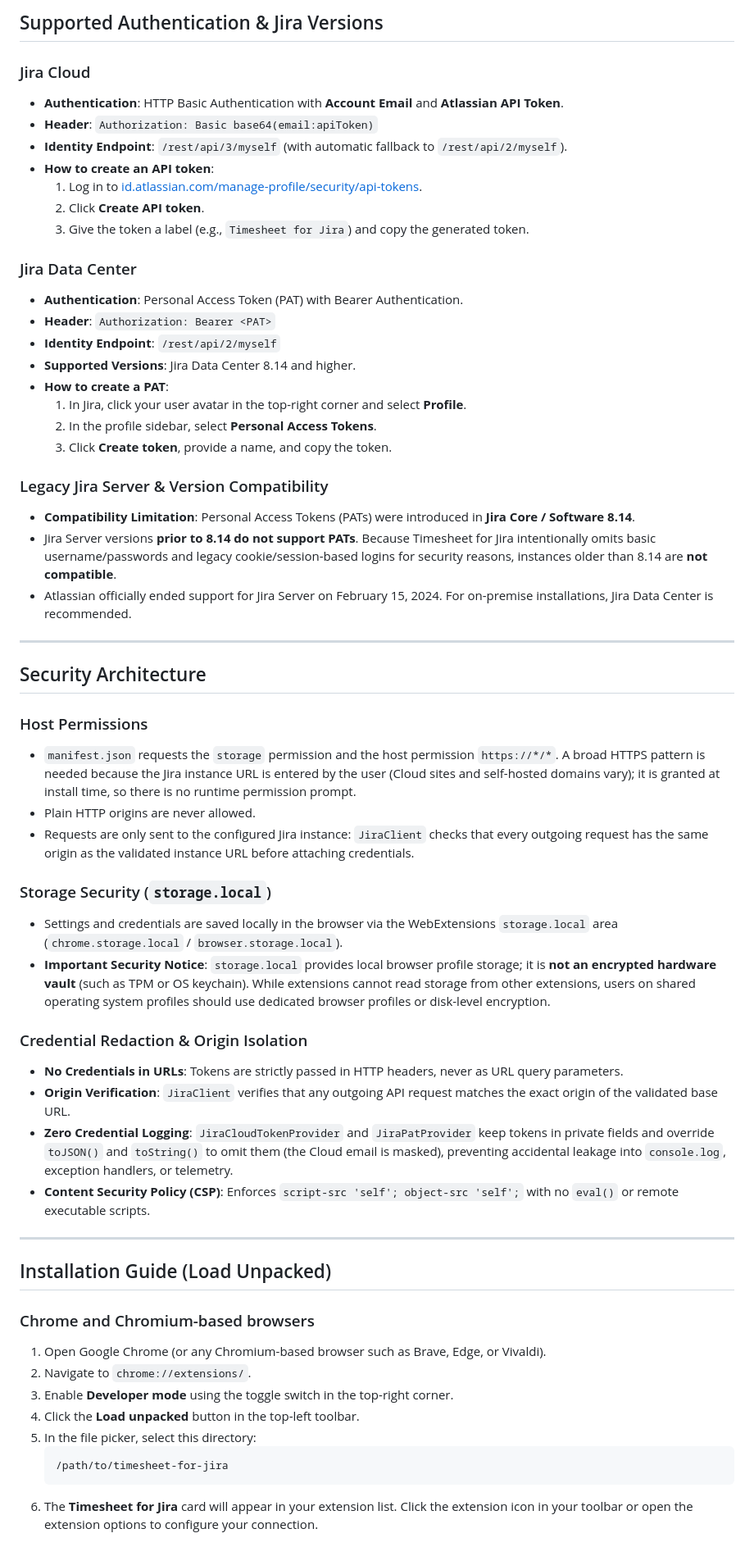
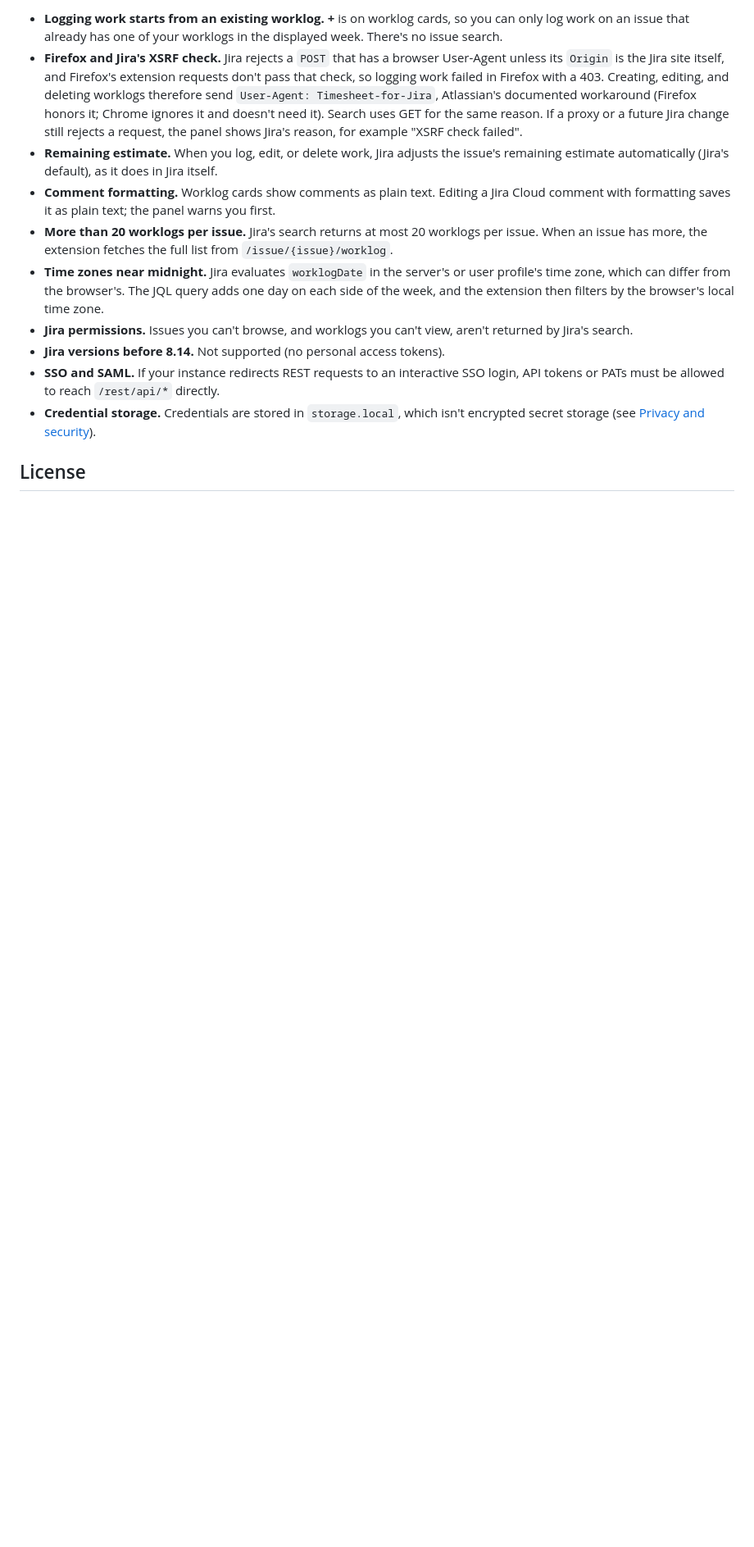
Before and after one commit to 0xlsa/jira-timesheet, a Markdown page: README.md, the part around one of its changes. Shown at 82% size. GitHub-like rendering; blank space fills up the shorter version.

````diff
--- a/README.md
+++ b/README.md
@@ -155,61 +304,14 @@ timesheet-for-jira/
 
-## Supported Authentication & Jira Versions
+- **Logging work starts from an existing worklog.** **+** is on worklog cards, so you can only log work on an issue that already has one of your worklogs in the displayed week. There's no issue search.
+- **Firefox and Jira's XSRF check.** Jira rejects a `POST` that has a browser User-Agent unless its `Origin` is the Jira site itself, and Firefox's extension requests don't pass that check, so logging work failed in Firefox with a 403. Creating, editing, and deleting worklogs therefore send `User-Agent: Timesheet-for-Jira`, Atlassian's documented workaround (Firefox honors it; Chrome ignores it and doesn't need it). Search uses GET for the same reason. If a proxy or a future Jira change still rejects a request, the panel shows Jira's reason, for example "XSRF check failed".
+- **Remaining estimate.** When you log, edit, or delete work, Jira adjusts the issue's remaining estimate automatically (Jira's default), as it does in Jira itself.
+- **Comment formatting.** Worklog cards show comments as plain text. Editing a Jira Cloud comment with formatting saves it as plain text; the panel warns you first.
+- **More than 20 worklogs per issue.** Jira's search returns at most 20 worklogs per issue. When an issue has more, the extension fetches the full list from `/issue/{issue}/worklog`.
+- **Time zones near midnight.** Jira evaluates `worklogDate` in the server's or user profile's time zone, which can differ from the browser's. The JQL query adds one day on each side of the week, and the extension then filters by the browser's local time zone.
+- **Jira permissions.** Issues you can't browse, and worklogs you can't view, aren't returned by Jira's search.
+- **Jira versions before 8.14.** Not supported (no personal access tokens).
+- **SSO and SAML.** If your instance redirects REST requests to an interactive SSO login, API tokens or PATs must be allowed to reach `/rest/api/*` directly.
+- **Credential storage.** Credentials are stored in `storage.local`, which isn't encrypted secret storage (see [Privacy and security](#privacy-and-security)).
 
-### Jira Cloud
-- **Authentication**: HTTP Basic Authentication with **Account Email** and **Atlassian API Token**.
-- **Header**: `Authorization: Basic base64(email:apiToken)`
-- **Identity Endpoint**: `/rest/api/3/myself` (with automatic fallback to `/rest/api/2/myself`).
-- **How to create an API token**:
-  1. Log in to [id.atlassian.com/manage-profile/security/api-tokens](https://id.atlassian.com/manage-profile/security/api-tokens).
-  2. Click **Create API token**.
-  3. Give the token a label (e.g., `Timesheet for Jira`) and copy the generated token.
+## License
 
-### Jira Data Center
-- **Authentication**: Personal Access Token (PAT) with Bearer Authentication.
-- **Header**: `Authorization: Bearer <PAT>`
-- **Identity Endpoint**: `/rest/api/2/myself`
-- **Supported Versions**: Jira Data Center 8.14 and higher.
-- **How to create a PAT**:
-  1. In Jira, click your user avatar in the top-right corner and select **Profile**.
-  2. In the profile sidebar, select **Personal Access Tokens**.
-  3. Click **Create token**, provide a name, and copy the token.
-
-### Legacy Jira Server & Version Compatibility
-- **Compatibility Limitation**: Personal Access Tokens (PATs) were introduced in **Jira Core / Software 8.14**.
-- Jira Server versions **prior to 8.14 do not support PATs**. Because Timesheet for Jira intentionally omits basic username/passwords and legacy cookie/session-based logins for security reasons, instances older than 8.14 are **not compatible**.
-- Atlassian officially ended support for Jira Server on February 15, 2024. For on-premise installations, Jira Data Center is recommended.
-
----
-
-## Security Architecture
-
-### Host Permissions
-- `manifest.json` requests the `storage` permission and the host permission `https://*/*`. A broad HTTPS pattern is needed because the Jira instance URL is entered by the user (Cloud sites and self-hosted domains vary); it is granted at install time, so there is no runtime permission prompt.
-- Plain HTTP origins are never allowed.
-- Requests are only sent to the configured Jira instance: `JiraClient` checks that every outgoing request has the same origin as the validated instance URL before attaching credentials.
-
-### Storage Security (`storage.local`)
-- Settings and credentials are saved locally in the browser via the WebExtensions `storage.local` area (`chrome.storage.local` / `browser.storage.local`).
-- **Important Security Notice**: `storage.local` provides local browser profile storage; it is **not an encrypted hardware vault** (such as TPM or OS keychain). While extensions cannot read storage from other extensions, users on shared operating system profiles should use dedicated browser profiles or disk-level encryption.
-
-### Credential Redaction & Origin Isolation
-- **No Credentials in URLs**: Tokens are strictly passed in HTTP headers, never as URL query parameters.
-- **Origin Verification**: `JiraClient` verifies that any outgoing API request matches the exact origin of the validated base URL.
-- **Zero Credential Logging**: `JiraCloudTokenProvider` and `JiraPatProvider` keep tokens in private fields and override `toJSON()` and `toString()` to omit them (the Cloud email is masked), preventing accidental leakage into `console.log`, exception handlers, or telemetry.
-- **Content Security Policy (CSP)**: Enforces `script-src 'self'; object-src 'self';` with no `eval()` or remote executable scripts.
-
----
-
-## Installation Guide (Load Unpacked)
-
-### Chrome and Chromium-based browsers
-1. Open Google Chrome (or any Chromium-based browser such as Brave, Edge, or Vivaldi).
-2. Navigate to `chrome://extensions/`.
-3. Enable **Developer mode** using the toggle switch in the top-right corner.
-4. Click the **Load unpacked** button in the top-left toolbar.
-5. In the file picker, select this directory:
-   ```text
-   /path/to/timesheet-for-jira
-   ```
-6. The **Timesheet for Jira** card will appear in your extension list. Click the extension icon in your toolbar or open the extension options to configure your connection.
-
````
Also changed, not shown: other parts of README.md (+264 -239 lines).
